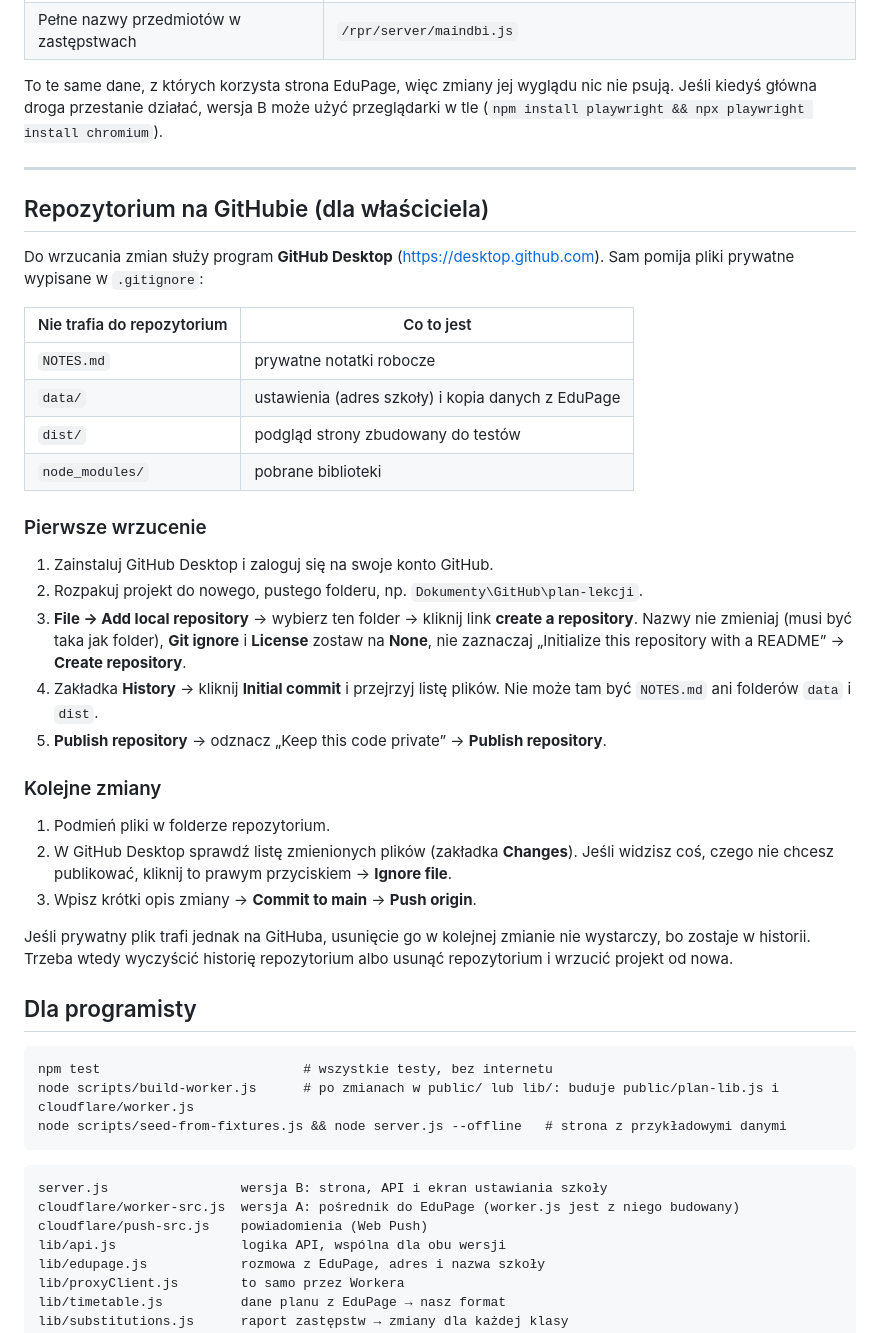
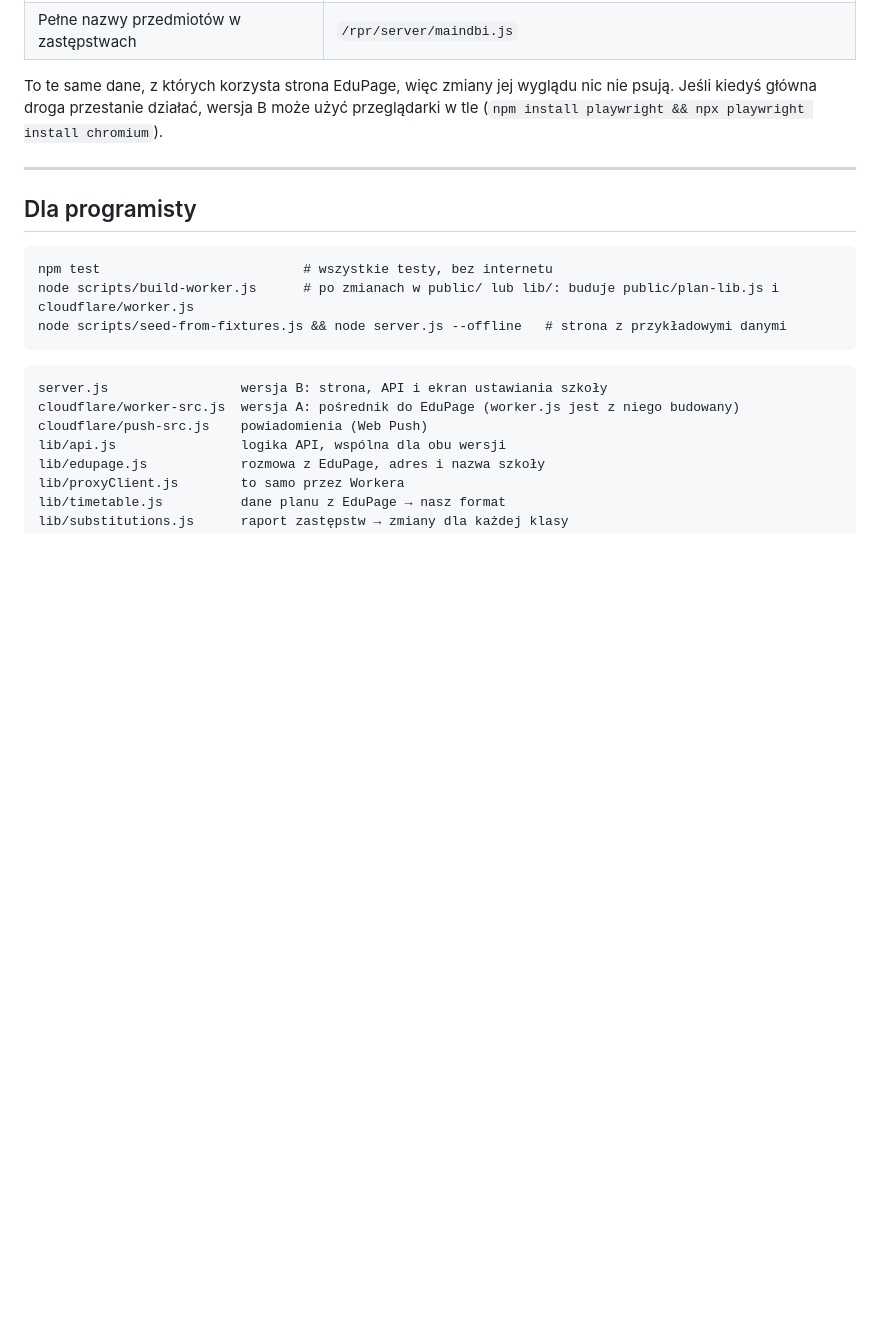
Before and after one commit to xmoviesmovies103-hash/plan-lekcji, a Markdown page: README.md, the part around the change. Rendered like a GitHub page; blank space fills up the shorter version.

Commit message:
Aktualizacja README

````diff
--- a/README.md
+++ b/README.md
@@ -202,38 +202,6 @@ Jeśli kiedyś główna droga przestanie działać, wersja B może użyć przegl
 
 ---
 
-## Repozytorium na GitHubie (dla właściciela)
-
-Do wrzucania zmian służy program **GitHub Desktop** (https://desktop.github.com).
-Sam pomija pliki prywatne wypisane w `.gitignore`:
-
-| Nie trafia do repozytorium | Co to jest |
-|---|---|
-| `NOTES.md` | prywatne notatki robocze |
-| `data/` | ustawienia (adres szkoły) i kopia danych z EduPage |
-| `dist/` | podgląd strony zbudowany do testów |
-| `node_modules/` | pobrane biblioteki |
-
-### Pierwsze wrzucenie
-1. Zainstaluj GitHub Desktop i zaloguj się na swoje konto GitHub.
-2. Rozpakuj projekt do nowego, pustego folderu, np. `Dokumenty\GitHub\plan-lekcji`.
-3. **File → Add local repository** → wybierz ten folder → kliknij link **create a repository**.
-   Nazwy nie zmieniaj (musi być taka jak folder), **Git ignore** i **License** zostaw na **None**,
-   nie zaznaczaj „Initialize this repository with a README” → **Create repository**.
-4. Zakładka **History** → kliknij **Initial commit** i przejrzyj listę plików.
-   Nie może tam być `NOTES.md` ani folderów `data` i `dist`.
-5. **Publish repository** → odznacz „Keep this code private” → **Publish repository**.
-
-### Kolejne zmiany
-1. Podmień pliki w folderze repozytorium.
-2. W GitHub Desktop sprawdź listę zmienionych plików (zakładka **Changes**). Jeśli widzisz
-   coś, czego nie chcesz publikować, kliknij to prawym przyciskiem → **Ignore file**.
-3. Wpisz krótki opis zmiany → **Commit to main** → **Push origin**.
-
-Jeśli prywatny plik trafi jednak na GitHuba, usunięcie go w kolejnej zmianie nie wystarczy,
-bo zostaje w historii. Trzeba wtedy wyczyścić historię repozytorium albo usunąć repozytorium
-i wrzucić projekt od nowa.
-
 ## Dla programisty
 
 ```
````
